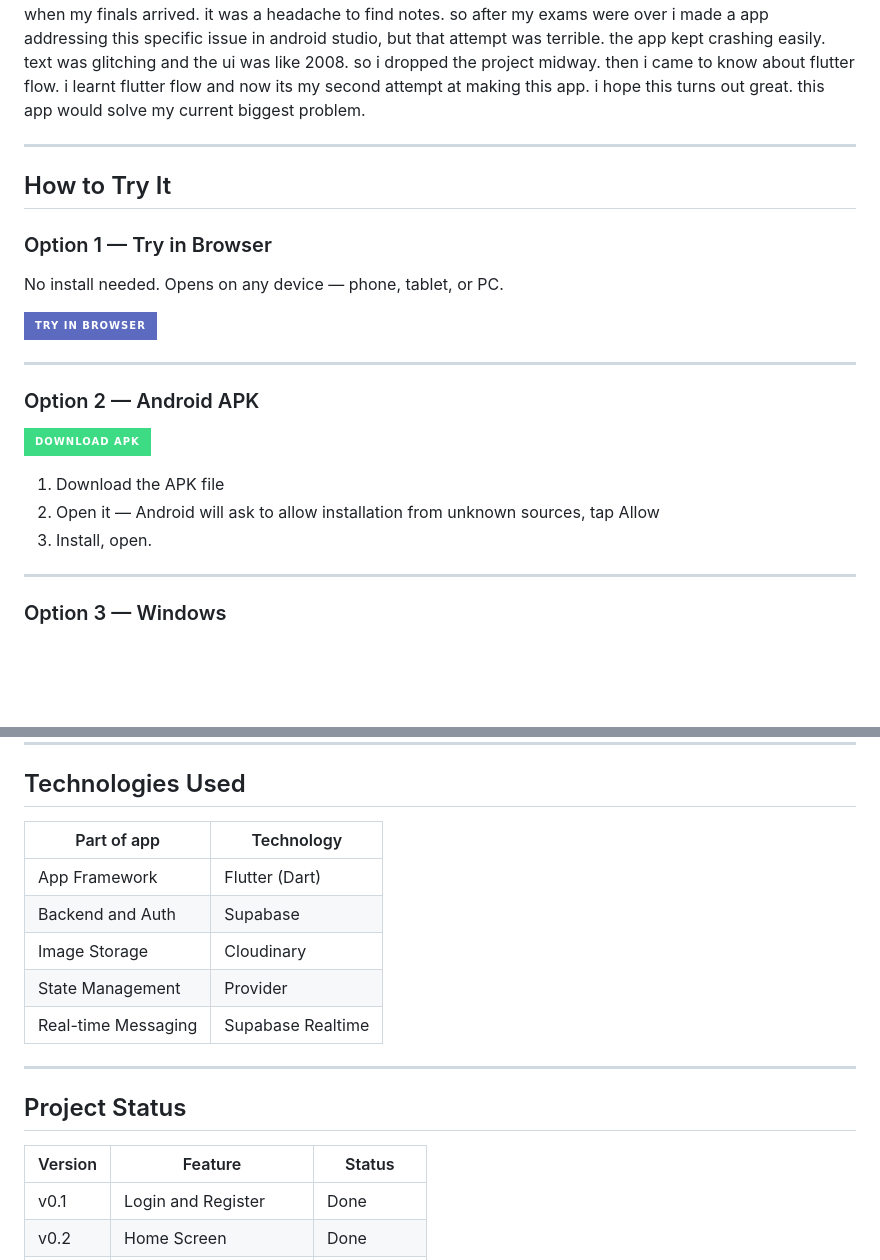
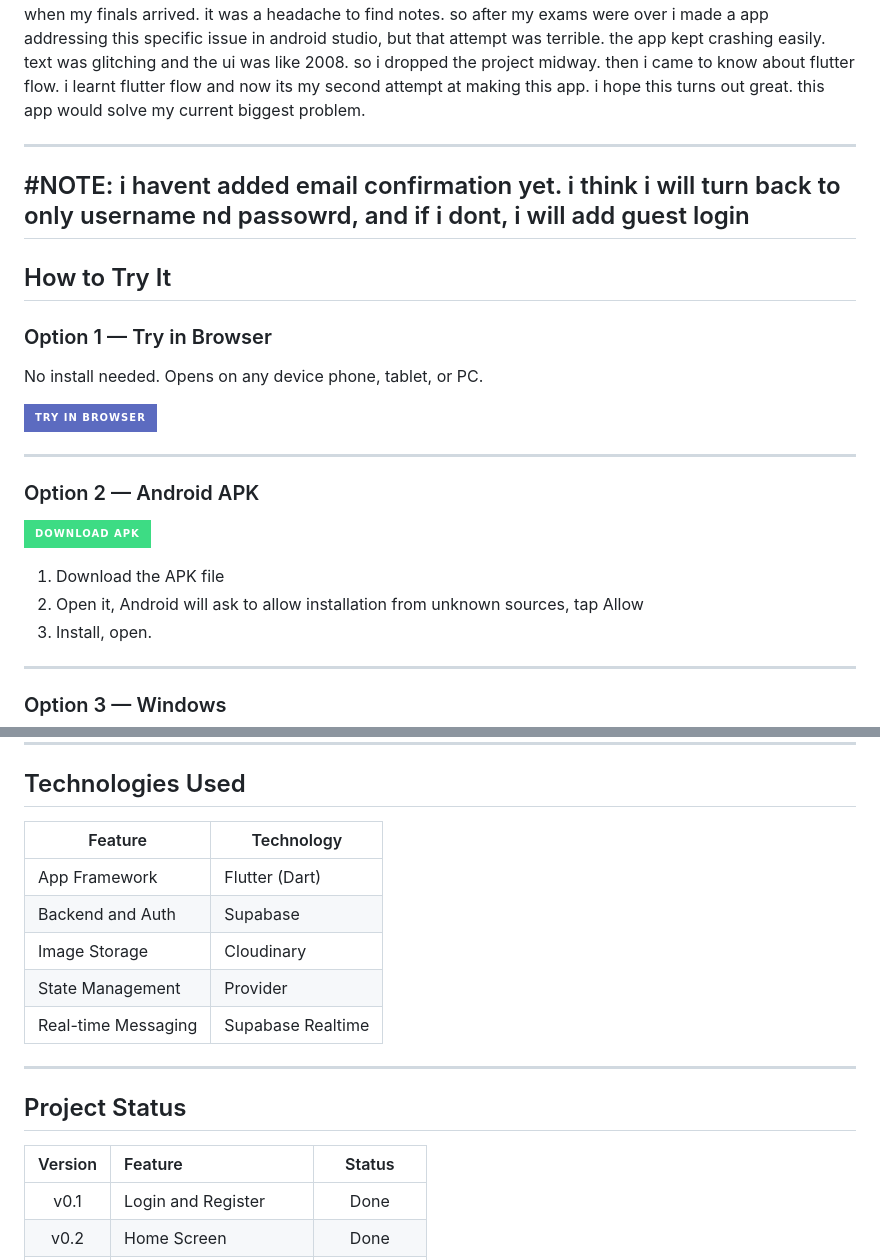
Before and after one commit to Shreerang912/StudySync, a Markdown page: README.md, 2 parts joined by grey strips. GitHub-like rendering; badges without logos; blank space fills up the shorter version.

Commit message:
Update README for clarity and corrections
Corrected typos and improved clarity in README.

```diff
--- a/README.md
+++ b/README.md
@@ -45,11 +45,13 @@ Beyond notes, you can chat...like whatsapp.
 I am currently in 10th grade, last year of school was like a trailer of 10th. even if i was absent for 1 day the teachers would give so many notes (only when im absent 😭, /joke). so i had to ask my friends on whatsapp for notes. my phone's storage was filled with 10gb of images of notes. it was impossible to find any notes when my finals arrived. it was a headache to find notes. so after my exams were over i made a app addressing this specific issue in android studio, but that attempt was terrible. the app kept crashing easily. text was glitching and the ui was like 2008. so i dropped the project midway. then i came to know about flutter flow. i learnt flutter flow and now its my second attempt at making this app. i hope this turns out great. this app would solve my current biggest problem.
 
 ---
-
+#NOTE: i havent added email confirmation yet. i think i will turn back to only username nd passowrd, and if i dont, i will add guest login
+---
 ## How to Try It
 
+
 ### Option 1 — Try in Browser
-No install needed. Opens on any device — phone, tablet, or PC.
+No install needed. Opens on any device  phone, tablet, or PC.
 
 [![Try in Browser](https://img.shields.io/badge/Try%20in%20Browser-%235C6BC0?style=for-the-badge&logo=googlechrome&logoColor=white)](https://studysync-web.netlify.app/)
 
@@ -62,7 +64,7 @@ No install needed. Opens on any device — phone, tablet, or PC.
 [![Download APK](https://img.shields.io/badge/Download%20APK-%233DDC84?style=for-the-badge&logo=android&logoColor=white)](https://drive.google.com/uc?id=17gjEOa1eztBJSj9cU-etZ2Ls2VC8-oxq)
 
 1. Download the APK file
-2. Open it — Android will ask to allow installation from unknown sources, tap Allow
+2. Open it, Android will ask to allow installation from unknown sources, tap Allow
 3. Install, open.
 
 ---
@@ -93,7 +95,7 @@ No install needed. Opens on any device — phone, tablet, or PC.
 
 ## Technologies Used
 
-| Part of app | Technology |
+| Feature | Technology |
 |---|---|
 | App Framework | Flutter (Dart) |
 | Backend and Auth | Supabase |
@@ -107,7 +109,7 @@ No install needed. Opens on any device — phone, tablet, or PC.
 
 
 | Version | Feature | Status |
-|---|---|---|
+|:---:|:---|:---:|
 | v0.1 | Login and Register | Done |
 | v0.2 | Home Screen | Done |
 | v0.3 | Groups + Create Group | Done |
```
